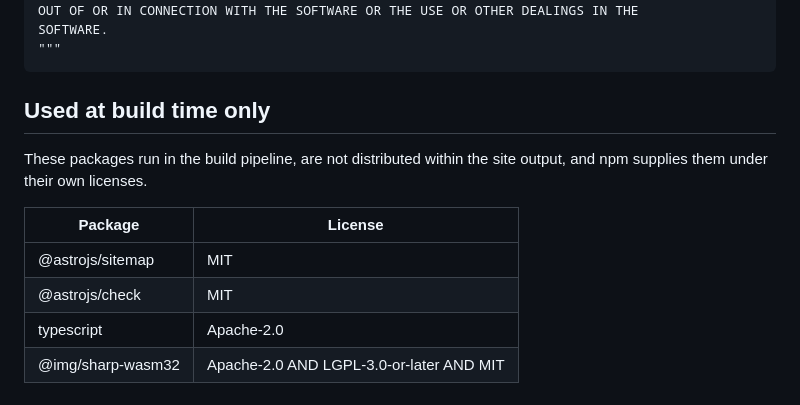
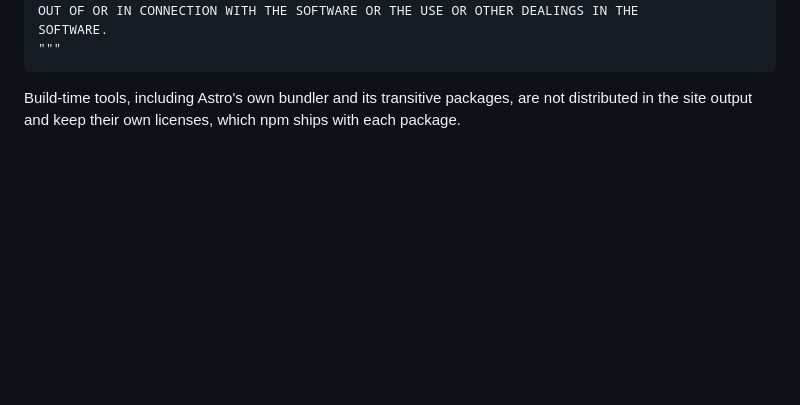
Before and after one commit to intend-dev/intend-dev.github.io, a Markdown page: THIRD_PARTY_NOTICES.md, the part around the change. GitHub-like rendering; blank space fills up the shorter version.

````diff
--- a/THIRD_PARTY_NOTICES.md
+++ b/THIRD_PARTY_NOTICES.md
@@ -73,14 +73,6 @@ SOFTWARE.
 """
 ```
 
-## Used at build time only
-
-These packages run in the build pipeline, are not distributed within the site
-output, and npm supplies them under their own licenses.
-
-| Package | License |
-| --- | --- |
-| @astrojs/sitemap | MIT |
-| @astrojs/check | MIT |
-| typescript | Apache-2.0 |
-| @img/sharp-wasm32 | Apache-2.0 AND LGPL-3.0-or-later AND MIT |
+Build-time tools, including Astro's own bundler and its transitive packages, are
+not distributed in the site output and keep their own licenses, which npm
+ships with each package.
````
Also changed, not shown: README.md (+1 -1 lines).
